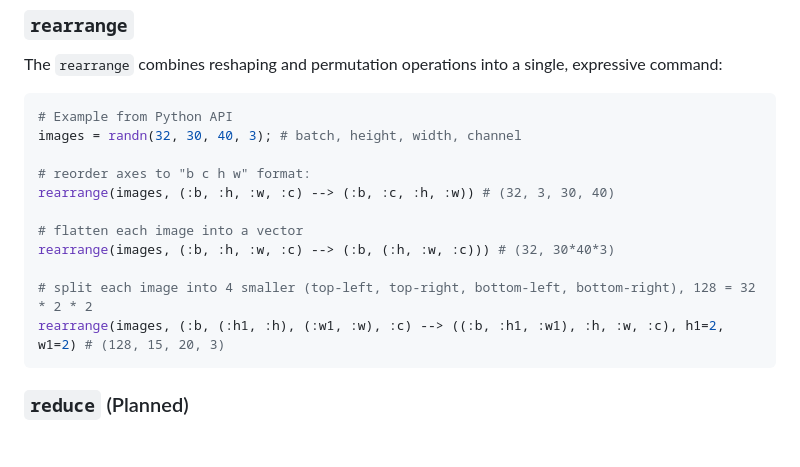
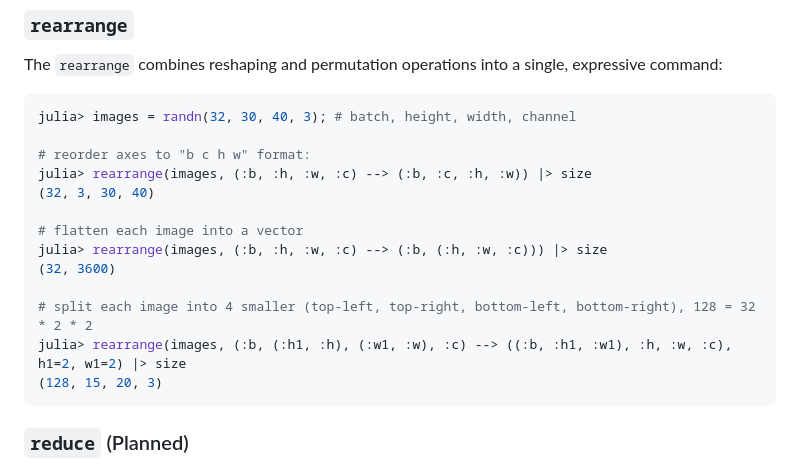
Before and after one commit to MurrellGroup/Einops.jl, a Markdown page: README.md, the part around the change. GitHub-like rendering; blank space fills up the shorter version.

````diff
--- a/README.md
+++ b/README.md
@@ -16,17 +16,19 @@ The Python implementation uses strings to specify the operation, but that would
 The `rearrange` combines reshaping and permutation operations into a single, expressive command:
 
 ```julia
-# Example from Python API
-images = randn(32, 30, 40, 3); # batch, height, width, channel
+julia> images = randn(32, 30, 40, 3); # batch, height, width, channel
 
 # reorder axes to "b c h w" format:
-rearrange(images, (:b, :h, :w, :c) --> (:b, :c, :h, :w)) # (32, 3, 30, 40)
+julia> rearrange(images, (:b, :h, :w, :c) --> (:b, :c, :h, :w)) |> size
+(32, 3, 30, 40)
 
 # flatten each image into a vector
-rearrange(images, (:b, :h, :w, :c) --> (:b, (:h, :w, :c))) # (32, 30*40*3)
+julia> rearrange(images, (:b, :h, :w, :c) --> (:b, (:h, :w, :c))) |> size
+(32, 3600)
 
 # split each image into 4 smaller (top-left, top-right, bottom-left, bottom-right), 128 = 32 * 2 * 2
-rearrange(images, (:b, (:h1, :h), (:w1, :w), :c) --> ((:b, :h1, :w1), :h, :w, :c), h1=2, w1=2) # (128, 15, 20, 3)
+julia> rearrange(images, (:b, (:h1, :h), (:w1, :w), :c) --> ((:b, :h1, :w1), :h, :w, :c), h1=2, w1=2) |> size
+(128, 15, 20, 3)
 ```
 
 ### `reduce` (Planned)
````
